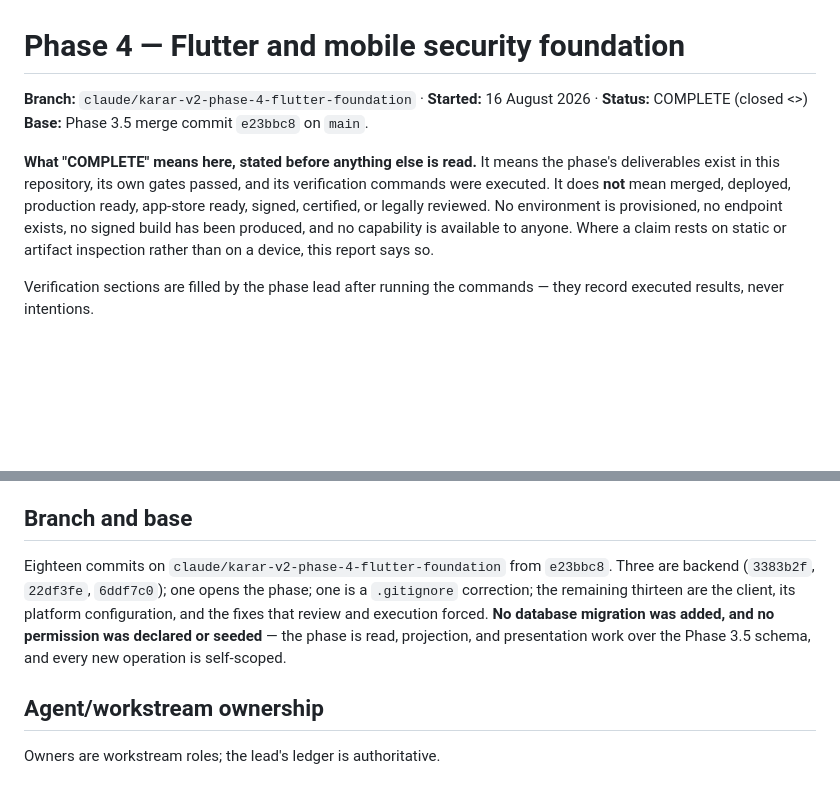
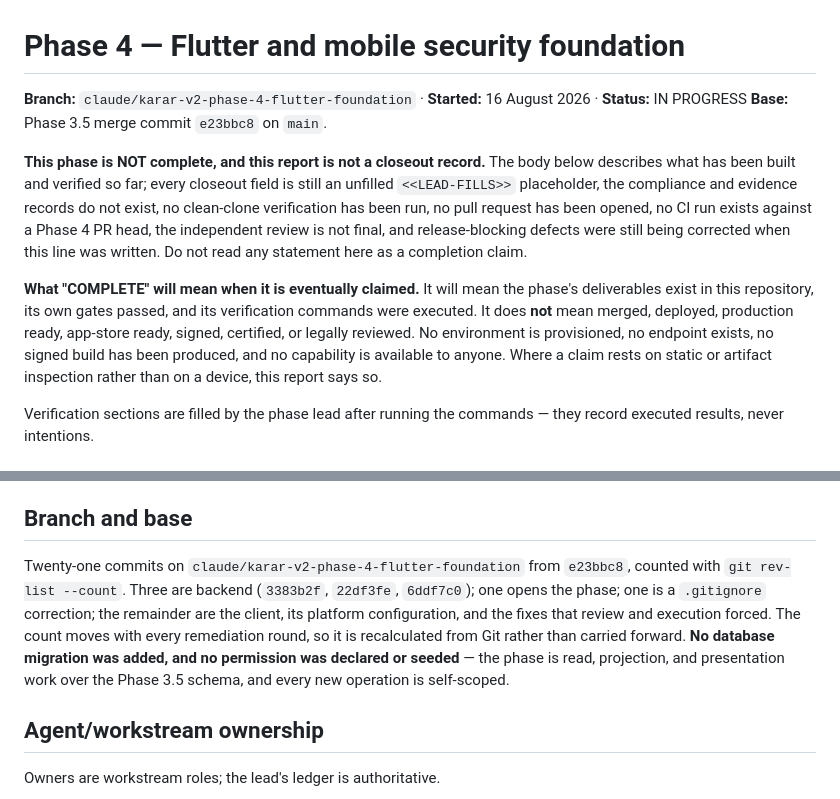
Before and after one commit to MoayadAlobaidi/Karar-Flutter-version, a Markdown page: docs/phases/phase-04.md, 2 parts joined by grey strips. Rendered like a GitHub page; blank space fills up the shorter version.

```diff
--- a/docs/phases/phase-04.md
+++ b/docs/phases/phase-04.md
@@ -1,9 +1,11 @@
 # Phase 4 — Flutter and mobile security foundation
 
-**Branch:** `claude/karar-v2-phase-4-flutter-foundation` · **Started:** 16 August 2026 · **Status:** COMPLETE (closed <<LEAD-FILLS>>)
+**Branch:** `claude/karar-v2-phase-4-flutter-foundation` · **Started:** 16 August 2026 · **Status:** IN PROGRESS
 **Base:** Phase 3.5 merge commit `e23bbc8` on `main`.
 
-**What "COMPLETE" means here, stated before anything else is read.** It means the phase's deliverables exist in this repository, its own gates passed, and its verification commands were executed. It does **not** mean merged, deployed, production ready, app-store ready, signed, certified, or legally reviewed. No environment is provisioned, no endpoint exists, no signed build has been produced, and no capability is available to anyone. Where a claim rests on static or artifact inspection rather than on a device, this report says so.
+**This phase is NOT complete, and this report is not a closeout record.** The body below describes what has been built and verified so far; every closeout field is still an unfilled `<<LEAD-FILLS>>` placeholder, the compliance and evidence records do not exist, no clean-clone verification has been run, no pull request has been opened, no CI run exists against a Phase 4 PR head, the independent review is not final, and release-blocking defects were still being corrected when this line was written. Do not read any statement here as a completion claim.
+
+**What "COMPLETE" will mean when it is eventually claimed.** It will mean the phase's deliverables exist in this repository, its own gates passed, and its verification commands were executed. It does **not** mean merged, deployed, production ready, app-store ready, signed, certified, or legally reviewed. No environment is provisioned, no endpoint exists, no signed build has been produced, and no capability is available to anyone. Where a claim rests on static or artifact inspection rather than on a device, this report says so.
 
 Verification sections are filled by the phase lead after running the commands — they record executed results, never intentions.
 
@@ -42,7 +44,7 @@ No screen is built for a later capability, and no fabricated balance, account, t
 
 ## Branch and base
 
-Eighteen commits on `claude/karar-v2-phase-4-flutter-foundation` from `e23bbc8`. Three are backend (`3383b2f`, `22df3fe`, `6ddf7c0`); one opens the phase; one is a `.gitignore` correction; the remaining thirteen are the client, its platform configuration, and the fixes that review and execution forced. **No database migration was added, and no permission was declared or seeded** — the phase is read, projection, and presentation work over the Phase 3.5 schema, and every new operation is self-scoped.
+Twenty-one commits on `claude/karar-v2-phase-4-flutter-foundation` from `e23bbc8`, counted with `git rev-list --count`. Three are backend (`3383b2f`, `22df3fe`, `6ddf7c0`); one opens the phase; one is a `.gitignore` correction; the remainder are the client, its platform configuration, and the fixes that review and execution forced. The count moves with every remediation round, so it is recalculated from Git rather than carried forward. **No database migration was added, and no permission was declared or seeded** — the phase is read, projection, and presentation work over the Phase 3.5 schema, and every new operation is self-scoped.
 
 ## Agent/workstream ownership
 
```
Also changed, not shown: README.md (+2 -2 lines), docs/operations/domain-and-dns-runbook.md (+1 -1 lines).
